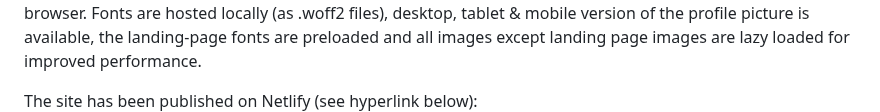
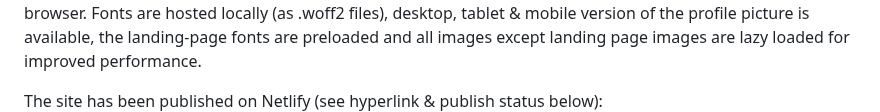
Before and after one commit to Chas-Henrik/Portfolio2, a Markdown page: README.md, the part around one of its changes. Drawn GitHub-style.

Commit message:
Added Netlify publish status in README.md

```diff
--- a/README.md
+++ b/README.md
@@ -28,5 +28,5 @@ Both the cv.json and the GitHub API data is cached in Local Storage to improve p
 
 All icons are 'svg formatted' to scale seamlessly with different screen resolutions. The profile picture and the 'artistic images' are webP formatted to achieve the best possible compression while preserving the details of the image, and the images are also available in png format as fallback in case webP is not supported by the browser. Fonts are hosted locally (as .woff2 files), desktop, tablet & mobile version of the profile picture is available, the landing-page fonts are preloaded and all images except landing page images are lazy loaded for improved performance.
 
-The site has been published on Netlify (see hyperlink below):
+The site has been published on Netlify (see hyperlink & publish status below):
 [https://chas-henrik-u02-egen-portfoliosida.netlify.app/](https://chas-henrik-u02-egen-portfoliosida.netlify.app/)
```
Also changed, not shown: other parts of README.md (+1 -0 lines).
